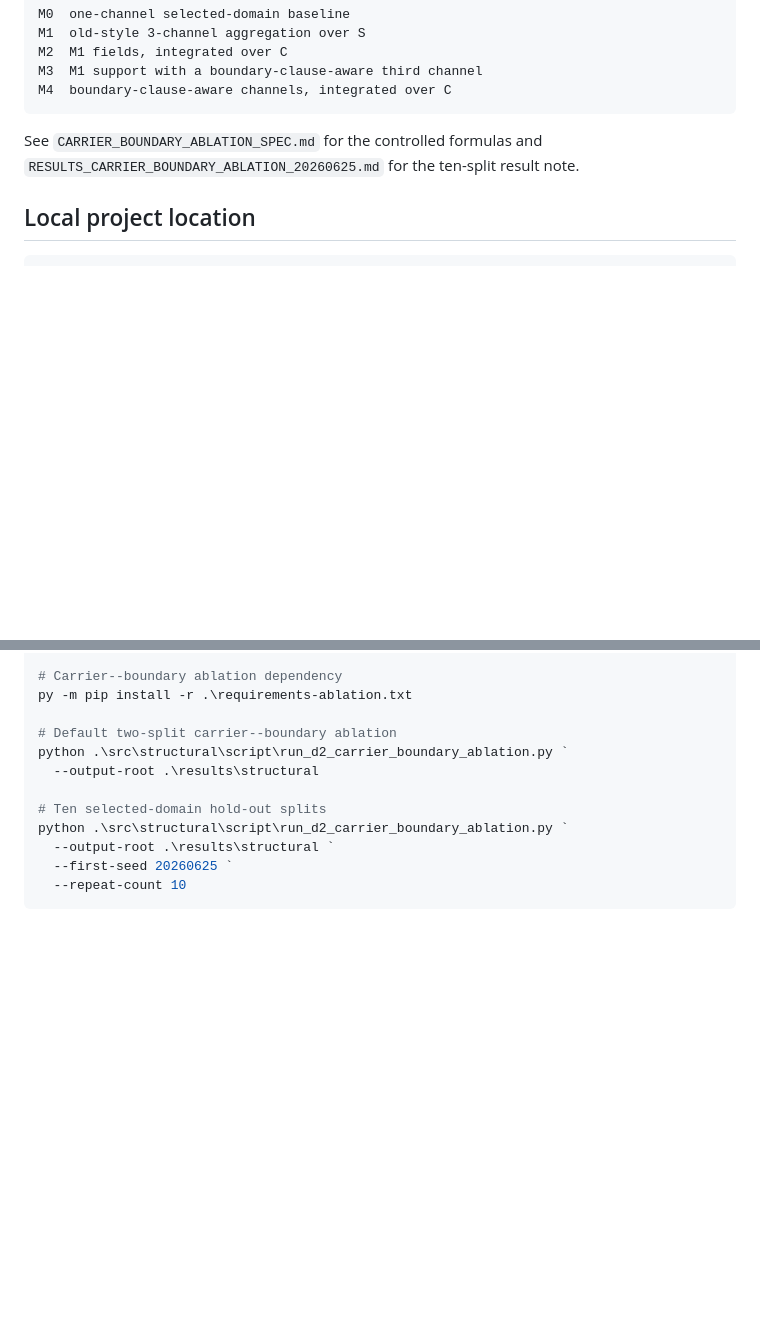
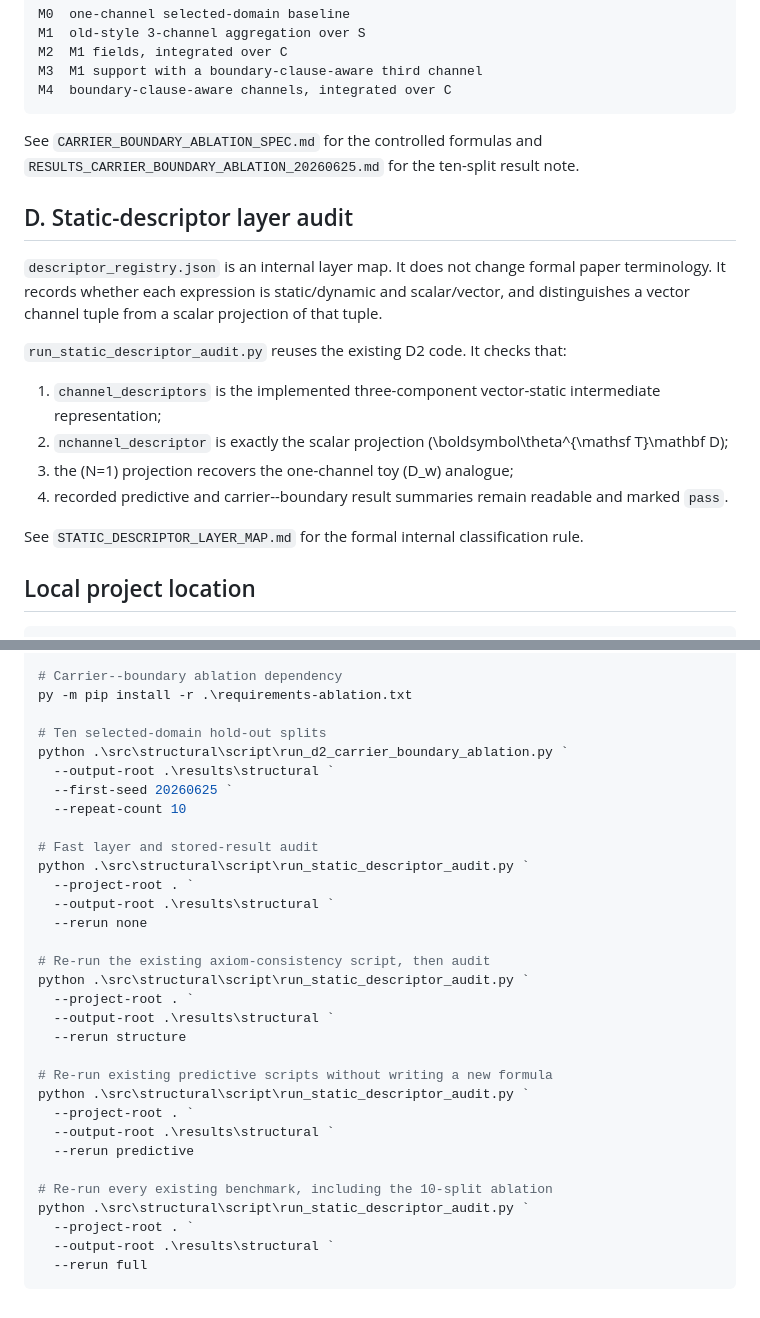
Before and after one commit to dominicus9708/Dimensional-Structural-Describability, a Markdown page: Axiom_N_Channel_Static_Toy/README.md, 2 parts joined by grey strips. GitHub-like rendering; blank space fills up the shorter version.

Commit message:
Document reusable static descriptor audit

````diff
--- a/Axiom_N_Channel_Static_Toy/README.md
+++ b/Axiom_N_Channel_Static_Toy/README.md
@@ -51,6 +51,19 @@ M4  boundary-clause-aware channels, integrated over C
 
 See `CARRIER_BOUNDARY_ABLATION_SPEC.md` for the controlled formulas and `RESULTS_CARRIER_BOUNDARY_ABLATION_20260625.md` for the ten-split result note.
 
+## D. Static-descriptor layer audit
+
+`descriptor_registry.json` is an internal layer map. It does not change formal paper terminology. It records whether each expression is static/dynamic and scalar/vector, and distinguishes a vector channel tuple from a scalar projection of that tuple.
+
+`run_static_descriptor_audit.py` reuses the existing D2 code. It checks that:
+
+1. `channel_descriptors` is the implemented three-component vector-static intermediate representation;
+2. `nchannel_descriptor` is exactly the scalar projection \(\boldsymbol\theta^{\mathsf T}\mathbf D\);
+3. the \(N=1\) projection recovers the one-channel toy \(D_w\) analogue;
+4. recorded predictive and carrier--boundary result summaries remain readable and marked `pass`.
+
+See `STATIC_DESCRIPTOR_LAYER_MAP.md` for the formal internal classification rule.
+
 ## Local project location
 
 ```text
@@ -91,13 +104,33 @@ python .\src\structural\script\run_d2_nchannel_predictive_robustness.py `
 # Carrier--boundary ablation dependency
 py -m pip install -r .\requirements-ablation.txt
 
-# Default two-split carrier--boundary ablation
-python .\src\structural\script\run_d2_carrier_boundary_ablation.py `
-  --output-root .\results\structural
-
 # Ten selected-domain hold-out splits
 python .\src\structural\script\run_d2_carrier_boundary_ablation.py `
   --output-root .\results\structural `
   --first-seed 20260625 `
   --repeat-count 10
+
+# Fast layer and stored-result audit
+python .\src\structural\script\run_static_descriptor_audit.py `
+  --project-root . `
+  --output-root .\results\structural `
+  --rerun none
+
+# Re-run the existing axiom-consistency script, then audit
+python .\src\structural\script\run_static_descriptor_audit.py `
+  --project-root . `
+  --output-root .\results\structural `
+  --rerun structure
+
+# Re-run existing predictive scripts without writing a new formula
+python .\src\structural\script\run_static_descriptor_audit.py `
+  --project-root . `
+  --output-root .\results\structural `
+  --rerun predictive
+
+# Re-run every existing benchmark, including the 10-split ablation
+python .\src\structural\script\run_static_descriptor_audit.py `
+  --project-root . `
+  --output-root .\results\structural `
+  --rerun full
 ```
````
